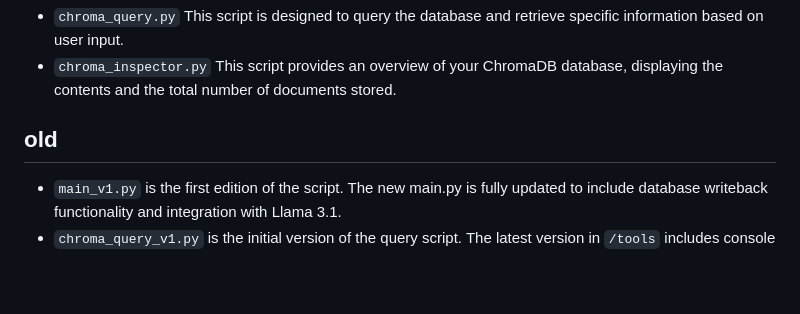
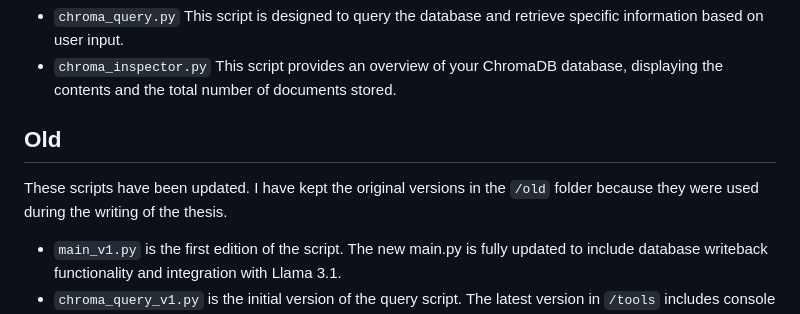
Before and after one commit to ganfer/hatespeech-rag, a Markdown page: README.md, the part around the change. Rendered like a GitHub page; blank space fills up the shorter version.

```diff
--- a/README.md
+++ b/README.md
@@ -62,7 +62,7 @@ This script is designed to query the database and retrieve specific information
 - `chroma_inspector.py`
 This script provides an overview of your ChromaDB database, displaying the contents and the total number of documents stored.
 
-## old
-
+## Old
+These scripts have been updated. I have kept the original versions in the `/old` folder because they were used during the writing of the thesis.
 - `main_v1.py` is the first edition of the script. The new main.py is fully updated to include database writeback functionality and integration with Llama 3.1.
 - `chroma_query_v1.py` is the initial version of the query script. The latest version in `/tools` includes console input functionality.
```
